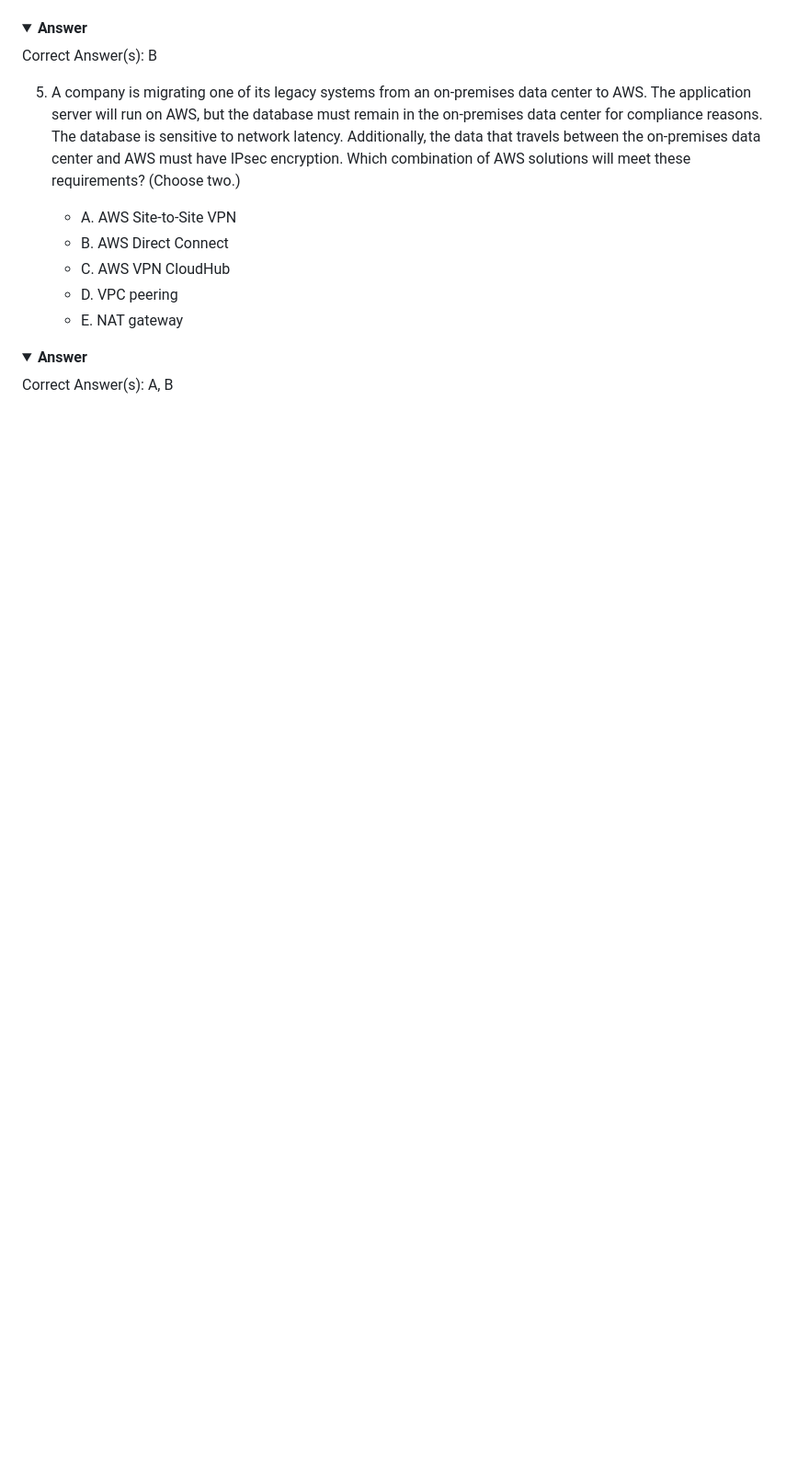
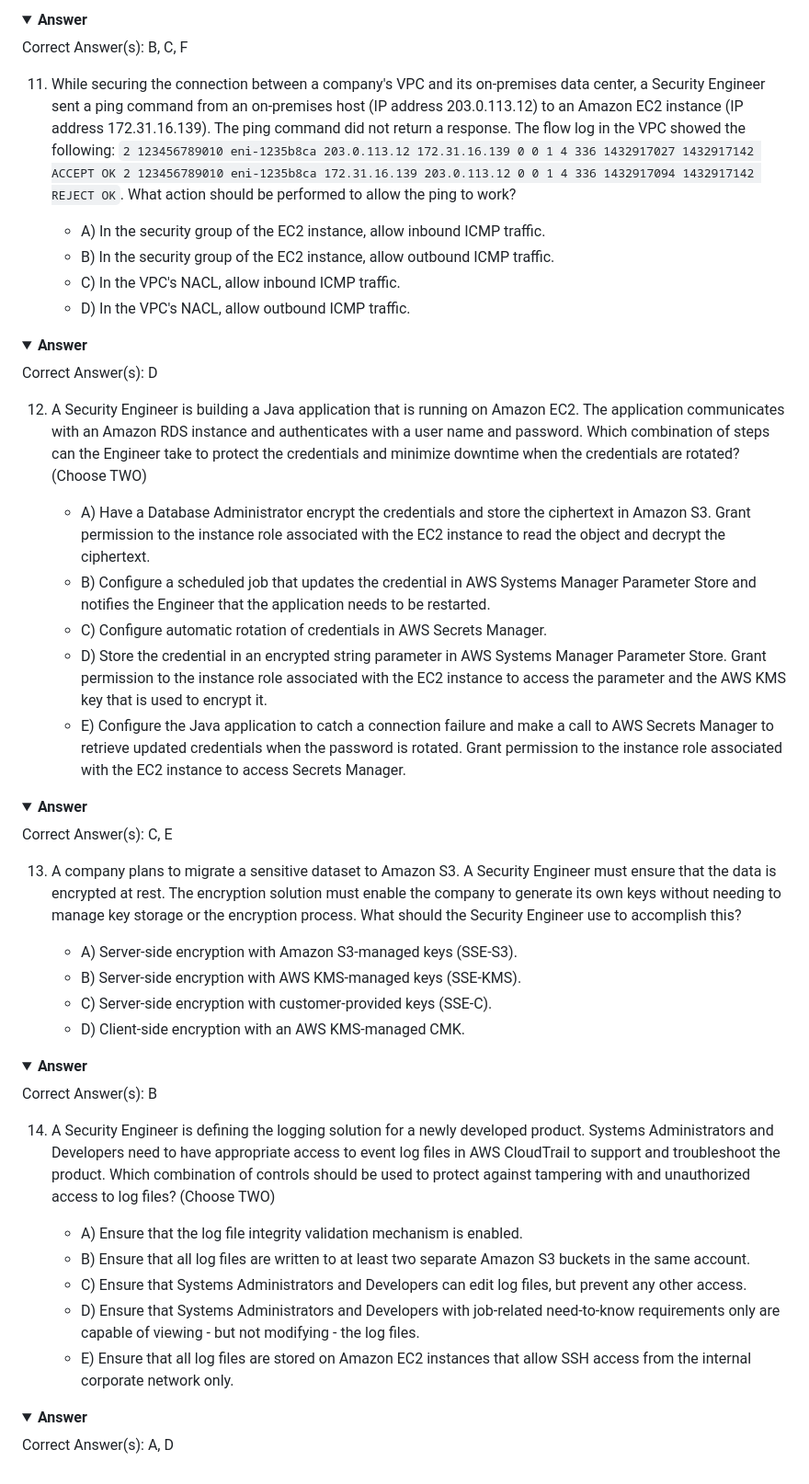
Before and after one commit to rnem/aws, a Markdown page: practice-questions/AWS-Certified-Security-Specialty/practice-exam-08.md, the part around one of its changes. Shown at 92% size. GitHub-like rendering; folded sections open; blank space fills up the shorter version.

```diff
--- a/practice-questions/AWS-Certified-Security-Specialty/practice-exam-08.md
+++ b/practice-questions/AWS-Certified-Security-Specialty/practice-exam-08.md
@@ -56,13 +112,42 @@ Which solution will meet these requirements in the MOST operationally efficient
+<details markdown=1><summary markdown='span'><b>Answer</b></summary> Correct Answer(s): B, C, F</details>
+
+11. While securing the connection between a company's VPC and its on-premises data center, a Security Engineer sent a ping command from an on-premises host (IP address 203.0.113.12) to an Amazon EC2 instance (IP address 172.31.16.139). The ping command did not return a response. The flow log in the VPC showed the following: `2 123456789010 eni-1235b8ca 203.0.113.12 172.31.16.139 0 0 1 4 336 1432917027 1432917142 ACCEPT OK 2 123456789010 eni-1235b8ca 172.31.16.139 203.0.113.12 0 0 1 4 336 1432917094 1432917142 REJECT OK`. What action should be performed to allow the ping to work?
+
+    - A) In the security group of the EC2 instance, allow inbound ICMP traffic.
+    - B) In the security group of the EC2 instance, allow outbound ICMP traffic.
+    - C) In the VPC's NACL, allow inbound ICMP traffic.
+    - D) In the VPC's NACL, allow outbound ICMP traffic.
+
+
+<details markdown=1><summary markdown='span'><b>Answer</b></summary> Correct Answer(s): D</details>
+
+12. A Security Engineer is building a Java application that is running on Amazon EC2. The application communicates with an Amazon RDS instance and authenticates with a user name and password. Which combination of steps can the Engineer take to protect the credentials and minimize downtime when the credentials are rotated? (Choose TWO)
+
+    - A) Have a Database Administrator encrypt the credentials and store the ciphertext in Amazon S3. Grant permission to the instance role associated with the EC2 instance to read the object and decrypt the ciphertext.
+    - B) Configure a scheduled job that updates the credential in AWS Systems Manager Parameter Store and notifies the Engineer that the application needs to be restarted.
+    - C) Configure automatic rotation of credentials in AWS Secrets Manager.
+    - D) Store the credential in an encrypted string parameter in AWS Systems Manager Parameter Store. Grant permission to the instance role associated with the EC2 instance to access the parameter and the AWS KMS key that is used to encrypt it.
+    - E) Configure the Java application to catch a connection failure and make a call to AWS Secrets Manager to retrieve updated credentials when the password is rotated. Grant permission to the instance role associated with the EC2 instance to access Secrets Manager.
+
+
+<details markdown=1><summary markdown='span'><b>Answer</b></summary> Correct Answer(s): C, E</details>
+
+13. A company plans to migrate a sensitive dataset to Amazon S3. A Security Engineer must ensure that the data is encrypted at rest. The encryption solution must enable the company to generate its own keys without needing to manage key storage or the encryption process. What should the Security Engineer use to accomplish this?
+
+    - A) Server-side encryption with Amazon S3-managed keys (SSE-S3).
+    - B) Server-side encryption with AWS KMS-managed keys (SSE-KMS).
+    - C) Server-side encryption with customer-provided keys (SSE-C).
+    - D) Client-side encryption with an AWS KMS-managed CMK.
+
 
 <details markdown=1><summary markdown='span'><b>Answer</b></summary> Correct Answer(s): B</details>
 
-5. A company is migrating one of its legacy systems from an on-premises data center to AWS. The application server will run on AWS, but the database must remain in the on-premises data center for compliance reasons. The database is sensitive to network latency. Additionally, the data that travels between the on-premises data center and AWS must have IPsec encryption.
-Which combination of AWS solutions will meet these requirements? (Choose two.)
+14. A Security Engineer is defining the logging solution for a newly developed product. Systems Administrators and Developers need to have appropriate access to event log files in AWS CloudTrail to support and troubleshoot the product. Which combination of controls should be used to protect against tampering with and unauthorized access to log files? (Choose TWO)
 
-    - A. AWS Site-to-Site VPN
-    - B. AWS Direct Connect
-    - C. AWS VPN CloudHub
-    - D. VPC peering
-    - E. NAT gateway
+    - A) Ensure that the log file integrity validation mechanism is enabled.
+    - B) Ensure that all log files are written to at least two separate Amazon S3 buckets in the same account.
+    - C) Ensure that Systems Administrators and Developers can edit log files, but prevent any other access.
+    - D) Ensure that Systems Administrators and Developers with job-related need-to-know requirements only are capable of viewing - but not modifying - the log files.
+    - E) Ensure that all log files are stored on Amazon EC2 instances that allow SSH access from the internal corporate network only.
 
-<details markdown=1><summary markdown='span'><b>Answer</b></summary> Correct Answer(s): A, B</details>
+<details markdown=1><summary markdown='span'><b>Answer</b></summary> Correct Answer(s): A, D</details>
```
Also changed, not shown: other parts of practice-questions/AWS-Certified-Security-Specialty/practice-exam-08.md (+92 -36 lines).
